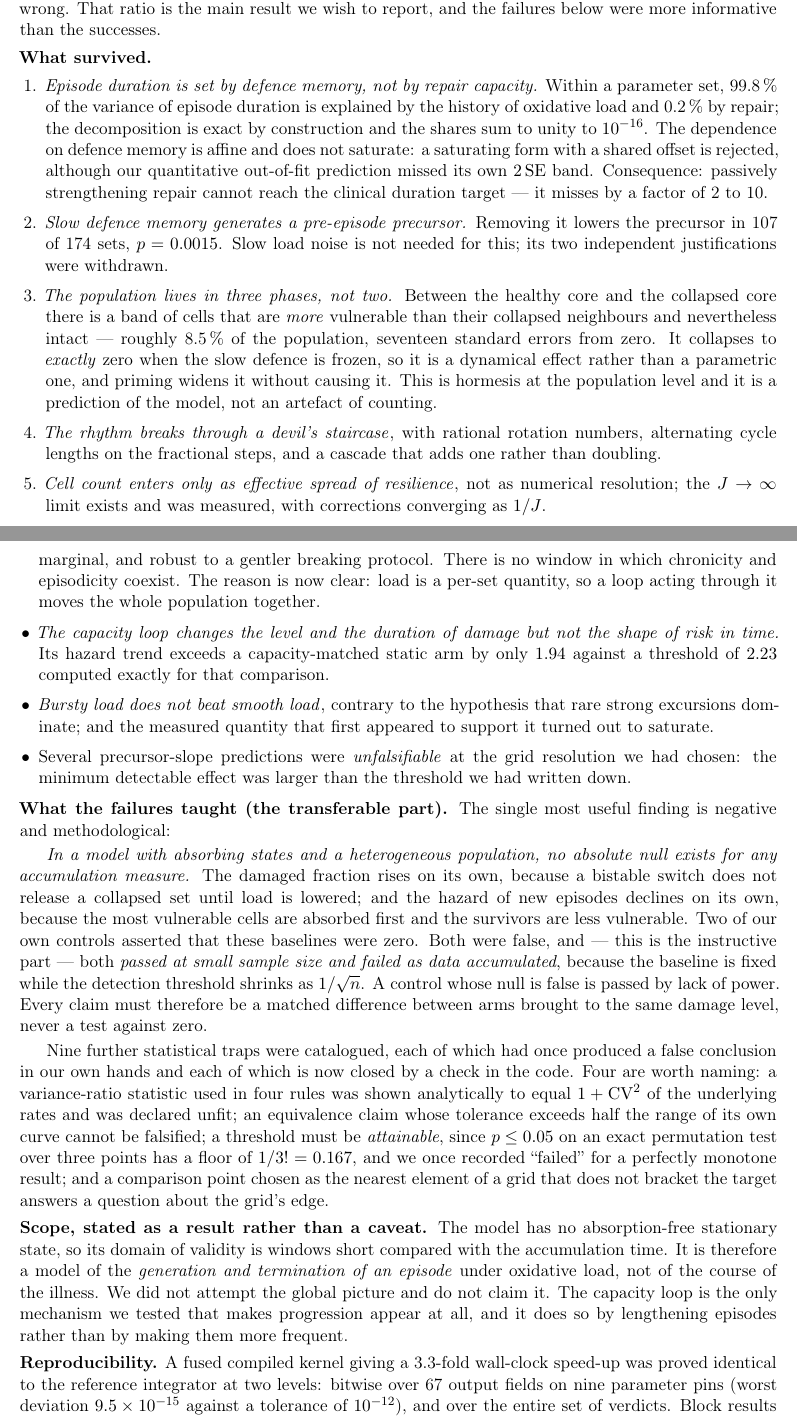
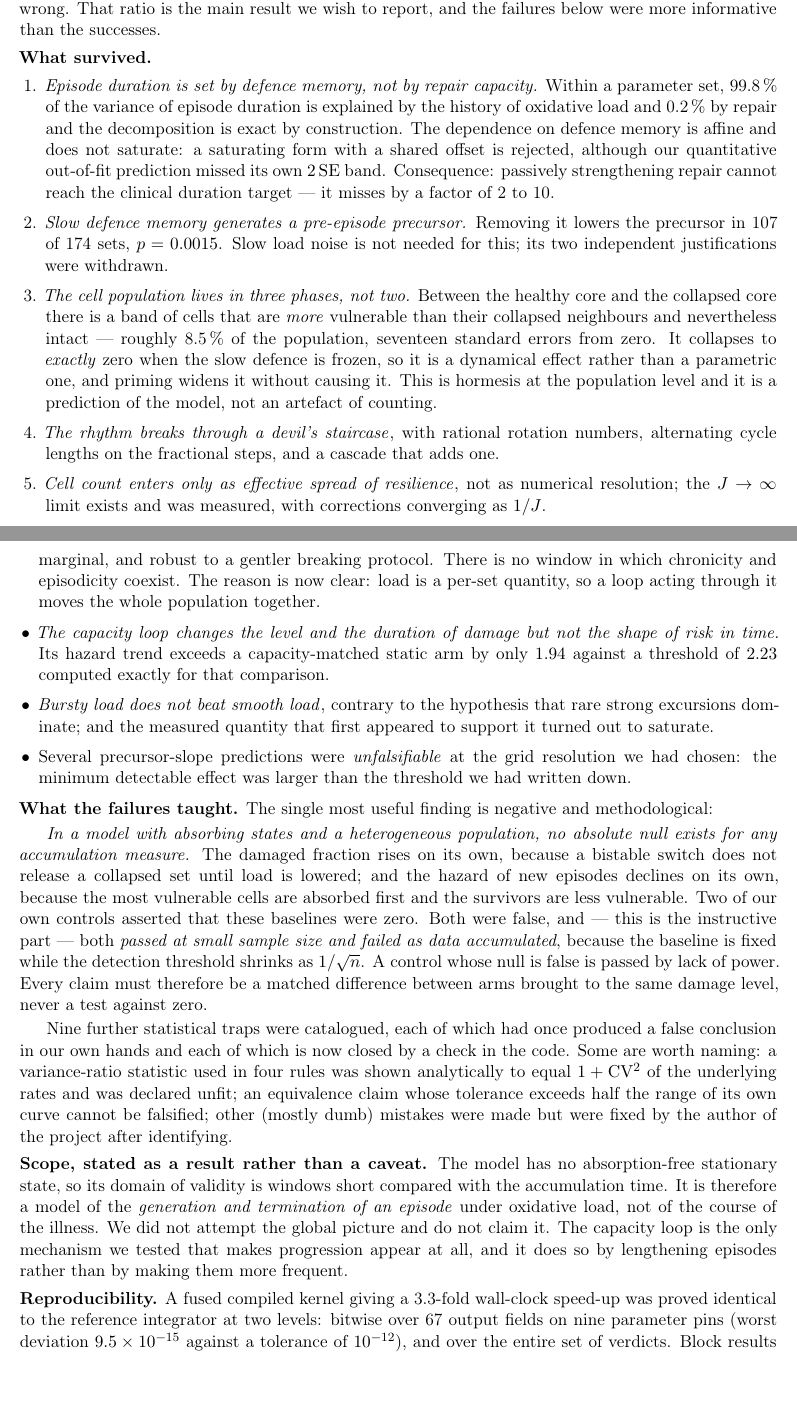
Before and after one commit to stockman2/SchizoStudy-v5, a LaTeX document (latex/paper.tex): two parts of pages 1 and 2 of 2, joined at a grey line, cut so that both start at the same text, the shorter picture padded with empty space. Compiled offline with pdfLaTeX.

Commit message:
It is small fixes in 2-page paper

```diff
--- a/latex/paper.tex
+++ b/latex/paper.tex
@@ -37,23 +37,22 @@ informative than the successes.
 \begin{enumerate}
 \item \emph{Episode duration is set by defence memory, not by repair capacity.} Within a parameter
 set, 99.8\,\% of the variance of episode duration is explained by the history of oxidative load and
-0.2\,\% by repair; the decomposition is exact by construction and the shares sum to unity to
-$10^{-16}$. The dependence on defence memory is affine and does not saturate: a saturating form
+0.2\,\% by repair and the decomposition is exact by construction.
+The dependence on defence memory is affine and does not saturate: a saturating form
 with a shared offset is rejected, although our quantitative out-of-fit prediction missed its own
 $2\,\mathrm{SE}$ band. Consequence: passively strengthening repair cannot reach the clinical
 duration target --- it misses by a factor of 2 to 10.
 \item \emph{Slow defence memory generates a pre-episode precursor.} Removing it lowers the
 precursor in 107 of 174 sets, $p=0.0015$. Slow load noise is not needed for this; its two
 independent justifications were withdrawn.
-\item \emph{The population lives in three phases, not two.} Between the healthy core and the
+\item \emph{The cell population lives in three phases, not two.} Between the healthy core and the % what population is meant here
 collapsed core there is a band of cells that are \emph{more} vulnerable than their collapsed
 neighbours and nevertheless intact --- roughly 8.5\,\% of the population, seventeen standard
 errors from zero. It collapses to \emph{exactly} zero when the slow defence is frozen, so it is a
 dynamical effect rather than a parametric one, and priming widens it without causing it. This is
 hormesis at the population level and it is a prediction of the model, not an artefact of counting.
 \item \emph{The rhythm breaks through a devil's staircase}, with rational rotation numbers,
-alternating cycle lengths on the fractional steps, and a cascade that adds one rather than
-doubling.
+alternating cycle lengths on the fractional steps, and a cascade that adds one.
 \item \emph{Cell count enters only as effective spread of resilience}, not as numerical resolution;
 the $J\to\infty$ limit exists and was measured, with corrections converging as $1/J$.
 \item \emph{A capacity-dependent feedback loop converts frequent short episodes into rare long
@@ -87,7 +86,7 @@ chosen: the minimum detectable effect was larger than the threshold we had writt
 \end{itemize}
 
 \vspace{2pt}
-\noindent\textbf{What the failures taught (the transferable part).} The single most useful finding
+\noindent\textbf{What the failures taught.} The single most useful finding
 is negative and methodological:
 
 \emph{In a model with absorbing states and a heterogeneous population, no absolute null exists for
@@ -101,13 +100,11 @@ null is false is passed by lack of power. Every claim must therefore be a matche
 between arms brought to the same damage level, never a test against zero.
 
 Nine further statistical traps were catalogued, each of which had once produced a false conclusion
-in our own hands and each of which is now closed by a check in the code. Four are worth naming:
+in our own hands and each of which is now closed by a check in the code. Some are worth naming:
 a variance-ratio statistic used in four rules was shown analytically to equal $1+\mathrm{CV}^2$ of
 the underlying rates and was declared unfit; an equivalence claim whose tolerance exceeds half the
-range of its own curve cannot be falsified; a threshold must be \emph{attainable}, since $p\le0.05$
-on an exact permutation test over three points has a floor of $1/3!=0.167$, and we once recorded
-``failed'' for a perfectly monotone result; and a comparison point chosen as the nearest element of
-a grid that does not bracket the target answers a question about the grid's edge.
+range of its own curve cannot be falsified; other (mostly dumb) mistakes were made but were fixed by the author
+of the project after identifying.
 
 \vspace{2pt}
 \noindent\textbf{Scope, stated as a result rather than a caveat.} The model has no absorption-free
```
Also changed, not shown: latex/paper.pdf, latex/paper.tex (2 more changed lines), 2 other files.
